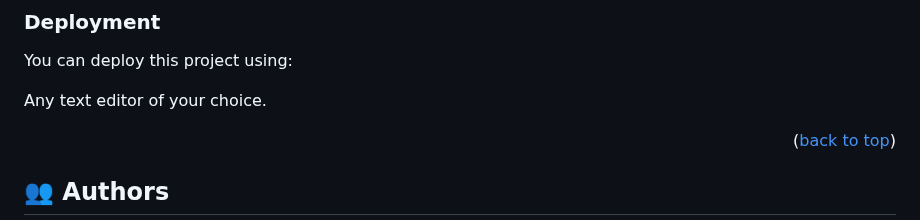
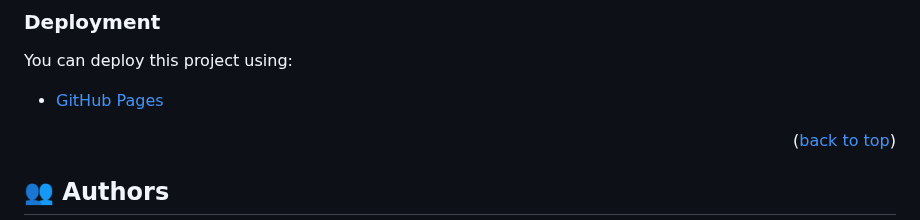
Before and after one commit to romans-adi/todo-app, a Markdown page: README.md, the part around the change. Rendered like a GitHub page.

Commit message:
Change Deployment section in README.md

```diff
--- a/README.md
+++ b/README.md
@@ -95,7 +95,7 @@ To run the project, execute the following command:
 
 You can deploy this project using:
 
-Any text editor of your choice.
+- [GitHub Pages](https://pages.github.com/)
 
 <p align="right">(<a href="#readme-top">back to top</a>)</p>
 
```
